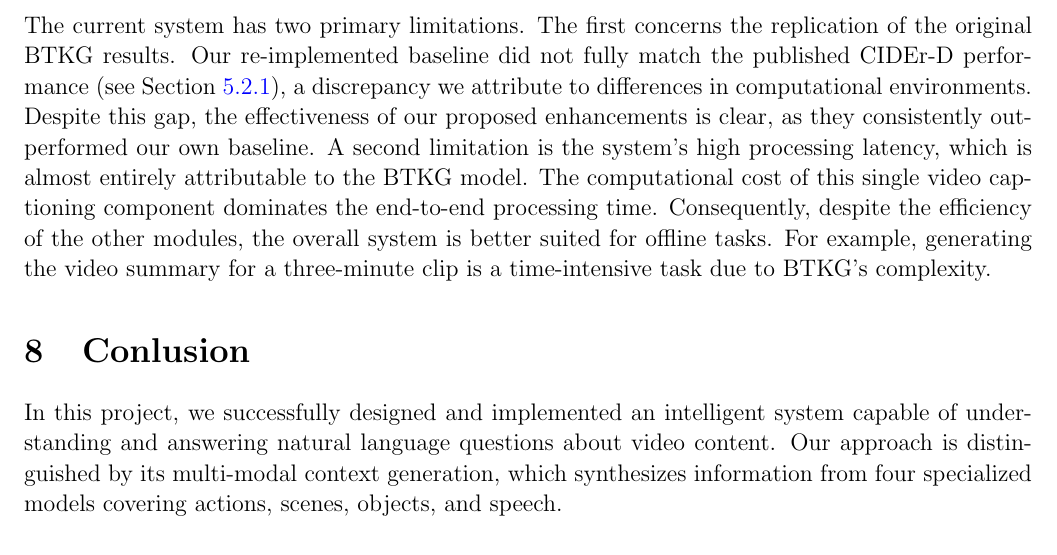
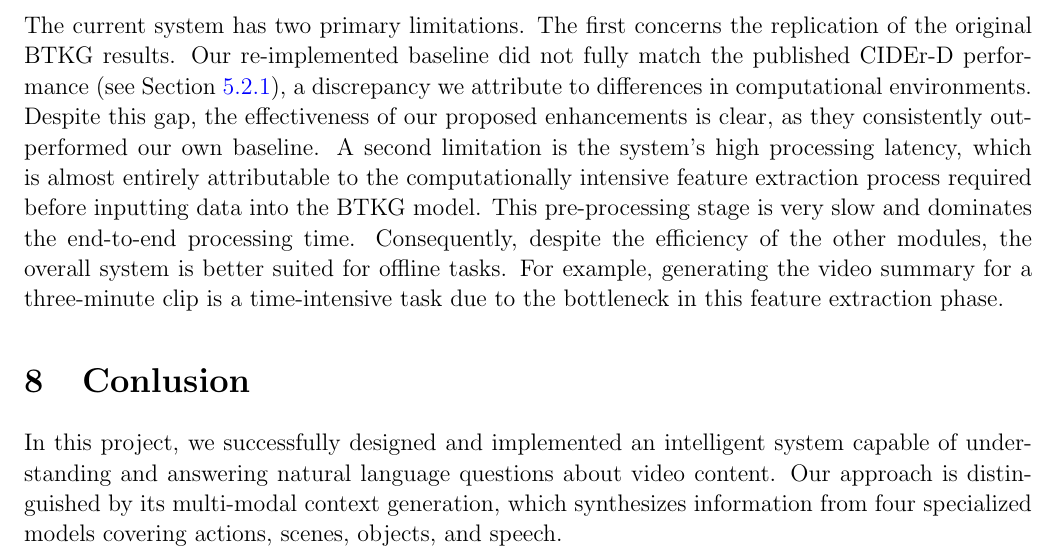
Before and after one commit to nghessss/CSC15004-StatisticalML, a LaTeX document (main.tex, which reads content/conclusion.tex): part of page 30 of 32, cut so that both start at the same text. Compiled offline with pdfLaTeX.

Commit message:
clarify limitation

```diff
--- a/content/conclusion.tex
+++ b/content/conclusion.tex
@@ -1,6 +1,6 @@
 \section{Limitations}
 
-The current system has two primary limitations. The first concerns the replication of the original BTKG results. Our re-implemented baseline did not fully match the published CIDEr-D performance (see Section~\ref{tab:model_comparison}), a discrepancy we attribute to differences in computational environments. Despite this gap, the effectiveness of our proposed enhancements is clear, as they consistently outperformed our own baseline. A second limitation is the system's high processing latency, which is almost entirely attributable to the BTKG model. The computational cost of this single video captioning component dominates the end-to-end processing time. Consequently, despite the efficiency of the other modules, the overall system is better suited for offline tasks. For example, generating the video summary for a three-minute clip is a time-intensive task due to BTKG's complexity.
+The current system has two primary limitations. The first concerns the replication of the original BTKG results. Our re-implemented baseline did not fully match the published CIDEr-D performance (see Section~\ref{tab:model_comparison}), a discrepancy we attribute to differences in computational environments. Despite this gap, the effectiveness of our proposed enhancements is clear, as they consistently outperformed our own baseline. A second limitation is the system's high processing latency, which is almost entirely attributable to the computationally intensive feature extraction process required before inputting data into the BTKG model. This pre-processing stage is very slow and dominates the end-to-end processing time. Consequently, despite the efficiency of the other modules, the overall system is better suited for offline tasks. For example, generating the video summary for a three-minute clip is a time-intensive task due to the bottleneck in this feature extraction phase.
 
 
 
```
Also changed, not shown: 4 other files.
